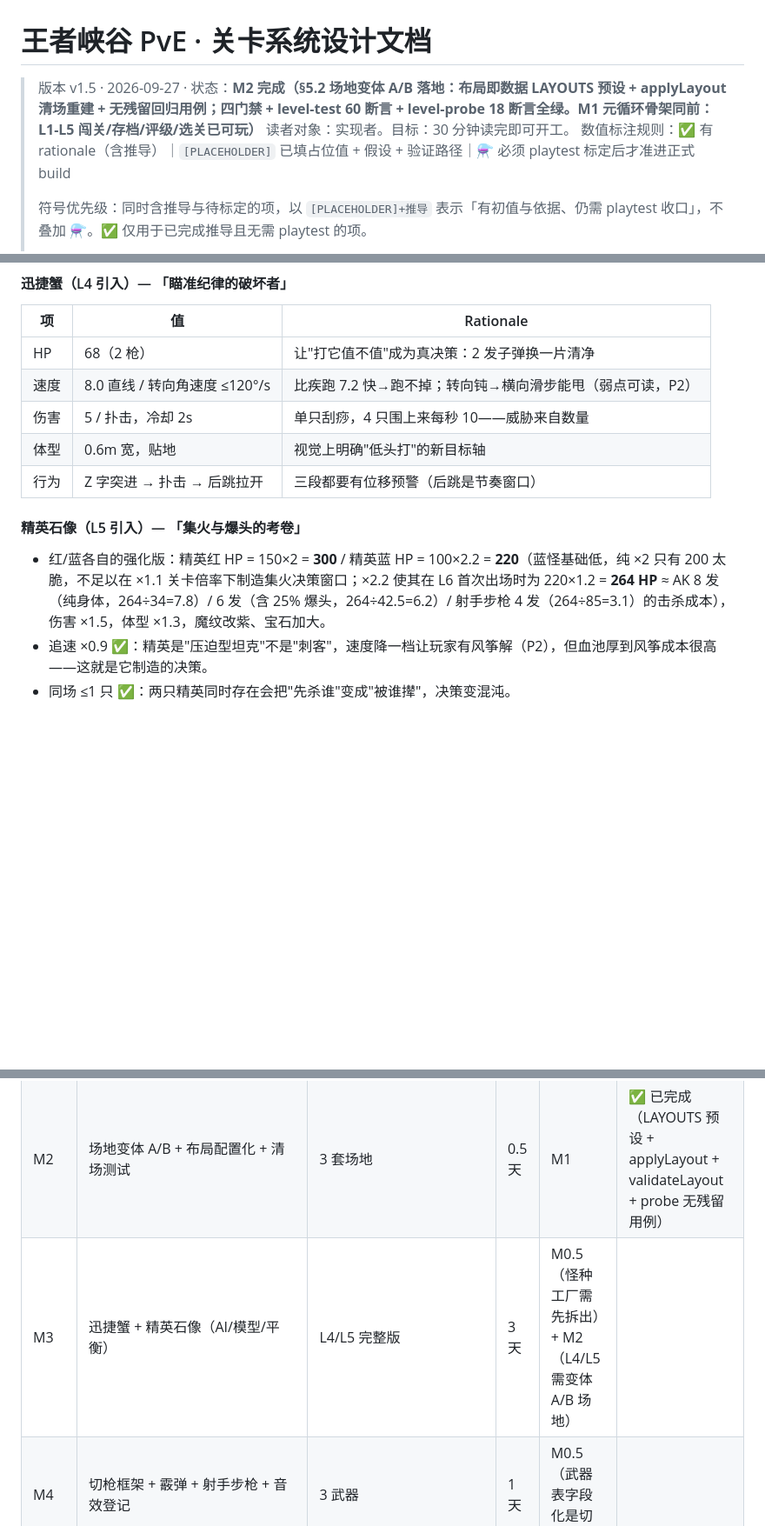
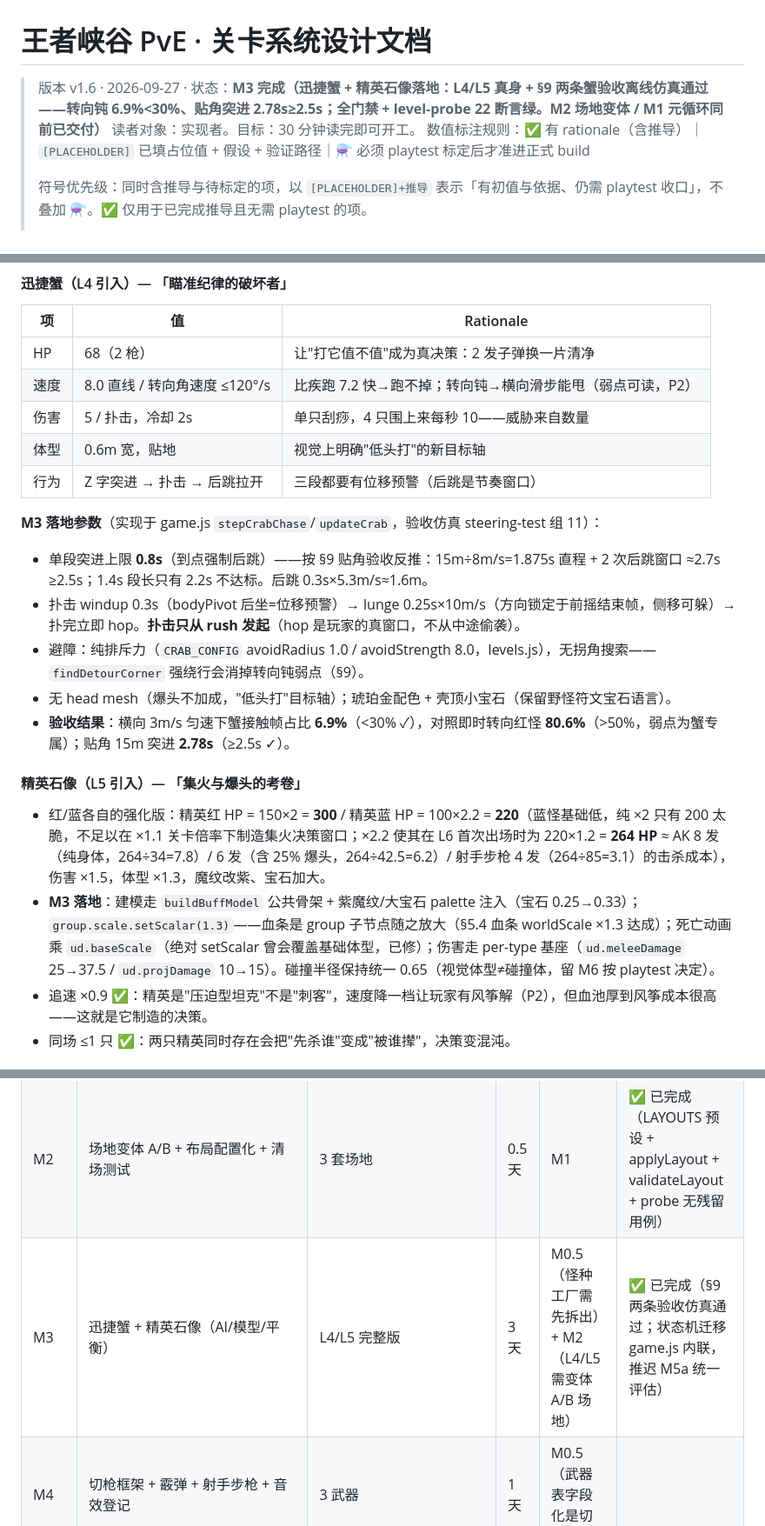
Before and after one commit to xiong356/shooting-game, a Markdown page: docs/level-system-design.md, 3 parts joined by grey strips. Shown at 87% size. Rendered like a GitHub page; blank space fills up the shorter version.

Commit message:
docs: M3⑥ 设计文档 v1.6——状态 M3 完成 + §5.3 落地参数（蟹节奏/排斥力/验收数据 + 精英建模/伤害/体型注记）+ 路线图标记

```diff
--- a/docs/level-system-design.md
+++ b/docs/level-system-design.md
@@ -1,6 +1,6 @@
 # 王者峡谷 PvE · 关卡系统设计文档
 
-> 版本 v1.5 · 2026-09-27 · 状态：**M2 完成（§5.2 场地变体 A/B 落地：布局即数据 LAYOUTS 预设 + applyLayout 清场重建 + 无残留回归用例；四门禁 + level-test 60 断言 + level-probe 18 断言全绿。M1 元循环骨架同前：L1-L5 闯关/存档/评级/选关已可玩）**
+> 版本 v1.6 · 2026-09-27 · 状态：**M3 完成（迅捷蟹 + 精英石像落地：L4/L5 真身 + §9 两条蟹验收离线仿真通过——转向钝 6.9%<30%、贴角突进 2.78s≥2.5s；全门禁 + level-probe 22 断言绿。M2 场地变体 / M1 元循环同前已交付）**
 > 读者对象：实现者。目标：30 分钟读完即可开工。
 > 数值标注规则：✅ 有 rationale（含推导）｜`[PLACEHOLDER]` 已填占位值 + 假设 + 验证路径｜⚗️ 必须 playtest 标定后才准进正式 build
 >
@@ -153,9 +153,17 @@ L4 教学负载说明：霰弹枪是 **L3 通关奖励**，L4 开始时玩家已
 | 体型 | 0.6m 宽，贴地 | 视觉上明确"低头打"的新目标轴 |
 | 行为 | Z 字突进 → 扑击 → 后跳拉开 | 三段都要有位移预警（后跳是节奏窗口） |
 
+**M3 落地参数**（实现于 game.js `stepCrabChase`/`updateCrab`，验收仿真 steering-test 组 11）：
+- 单段突进上限 **0.8s**（到点强制后跳）——按 §9 贴角验收反推：15m÷8m/s=1.875s 直程 + 2 次后跳窗口 ≈2.7s ≥2.5s；1.4s 段长只有 2.2s 不达标。后跳 0.3s×5.3m/s≈1.6m。
+- 扑击 windup 0.3s（bodyPivot 后坐=位移预警）→ lunge 0.25s×10m/s（方向锁定于前摇结束帧，侧移可躲）→ 扑完立即 hop。**扑击只从 rush 发起**（hop 是玩家的真窗口，不从中途偷袭）。
+- 避障：纯排斥力（`CRAB_CONFIG` avoidRadius 1.0 / avoidStrength 8.0，levels.js），无拐角搜索——`findDetourCorner` 强绕行会消掉转向钝弱点（§9）。
+- 无 head mesh（爆头不加成，"低头打"目标轴）；琥珀金配色 + 壳顶小宝石（保留野怪符文宝石语言）。
+- **验收结果**：横向 3m/s 匀速下蟹接触帧占比 **6.9%**（<30% ✓），对照即时转向红怪 **80.6%**（>50%，弱点为蟹专属）；贴角 15m 突进 **2.78s**（≥2.5s ✓）。
+
 #### 精英石像（L5 引入）— 「集火与爆头的考卷」
 
 - 红/蓝各自的强化版：精英红 HP = 150×2 = **300** / 精英蓝 HP = 100×2.2 = **220**（蓝怪基础低，纯 ×2 只有 200 太脆，不足以在 ×1.1 关卡倍率下制造集火决策窗口；×2.2 使其在 L6 首次出场时为 220×1.2 = **264 HP** ≈ AK 8 发（纯身体，264÷34=7.8）/ 6 发（含 25% 爆头，264÷42.5=6.2）/ 射手步枪 4 发（264÷85=3.1）的击杀成本），伤害 ×1.5，体型 ×1.3，魔纹改紫、宝石加大。
+- **M3 落地**：建模走 `buildBuffModel` 公共骨架 + 紫魔纹/大宝石 palette 注入（宝石 0.25→0.33）；`group.scale.setScalar(1.3)`——血条是 group 子节点随之放大（§5.4 血条 worldScale ×1.3 达成）；死亡动画乘 `ud.baseScale`（绝对 setScalar 曾会覆盖基础体型，已修）；伤害走 per-type 基座（`ud.meleeDamage` 25→37.5 / `ud.projDamage` 10→15）。碰撞半径保持统一 0.65（视觉体型≠碰撞体，留 M6 按 playtest 决定）。
 - 追速 ×0.9 ✅：精英是"压迫型坦克"不是"刺客"，速度降一档让玩家有风筝解（P2），但血池厚到风筝成本很高——这就是它制造的决策。
 - 同场 ≤1 只 ✅：两只精英同时存在会把"先杀谁"变成"被谁撵"，决策变混沌。
 
@@ -357,7 +365,7 @@ const LEVELS = [
 | M0.5 | 架构拆分（§8.0：levels/weapons/monsters/save 四文件）+ 散布/后坐常量迁入武器表 | 行为不变的四文件结构，既有测试全绿 | 1 天 | M0 | |
 | M1 | 元循环骨架：`LEVELS` 配置 + 线性解锁 + localStorage + 选关 UI + S/A/B/F 评级（L1-L5 纯数值递增版） | 可完整闯关的骨架 | 1 天 | M0.5 | |
 | M2 | 场地变体 A/B + 布局配置化 + 清场测试 | 3 套场地 | 0.5 天 | M1 | ✅ 已完成（LAYOUTS 预设 + applyLayout + validateLayout + probe 无残留用例） |
-| M3 | 迅捷蟹 + 精英石像（AI/模型/平衡） | L4/L5 完整版 | 3 天 | M0.5（怪种工厂需先拆出）+ M2（L4/L5 需变体 A/B 场地） | |
+| M3 | 迅捷蟹 + 精英石像（AI/模型/平衡） | L4/L5 完整版 | 3 天 | M0.5（怪种工厂需先拆出）+ M2（L4/L5 需变体 A/B 场地） | ✅ 已完成（§9 两条验收仿真通过；状态机迁移 game.js 内联，推迟 M5a 统一评估） |
 | M4 | 切枪框架 + 霰弹 + 射手步枪 + 音效登记 | 3 武器 | 1 天 | M0.5（武器表字段化是切枪前提） | |
 | M5a | Boss 三阶段 AI + 转场机制（无敌/吼叫震屏/回血）+ 通用震屏触发器解耦 | L7 Boss 可战 + 通用震屏触发器 API（triggerShake(intensity, duration)，替换现有硬编码调用） | 3.5 天 | M3（Boss 召唤蟹复用蟹工厂）+ M4（射手步枪对 Boss） | |
 | M5b | 补位队列系统 + L6 毕业考接入 + L7 adds + S 档时间标定 | 全量内容 | 1.5 天 | M5a + M2（场地变体） | |
```
